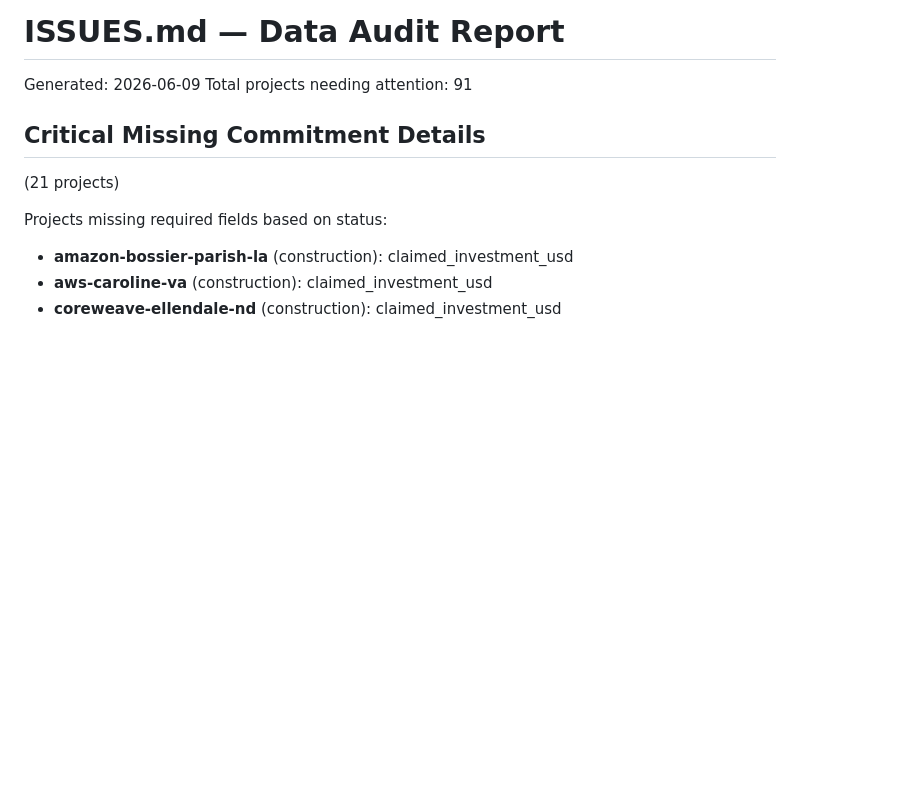
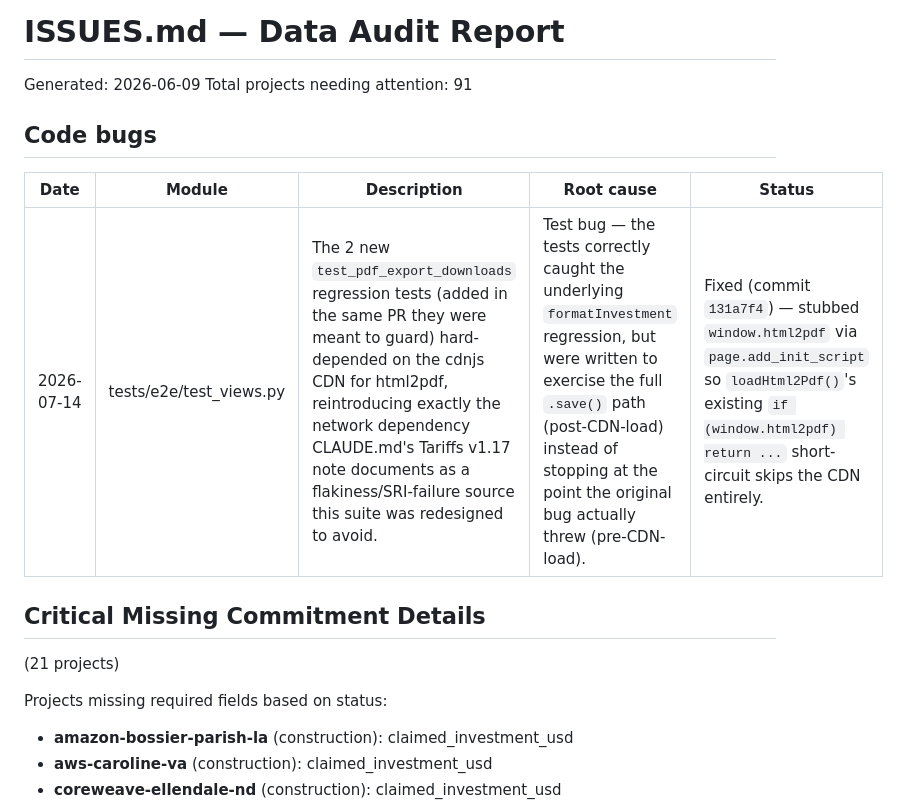
Before and after one commit to pranava0x0/datacentercommunitybenefits, a Markdown page: ISSUES.md, the part around the change. Rendered like a GitHub page; blank space fills up the shorter version.

```diff
--- a/ISSUES.md
+++ b/ISSUES.md
@@ -1,6 +1,12 @@
 # ISSUES.md — Data Audit Report
 Generated: 2026-06-09
 Total projects needing attention: 91
+
+## Code bugs
+
+| Date | Module | Description | Root cause | Status |
+|------|--------|--------------|------------|--------|
+| 2026-07-14 | tests/e2e/test_views.py | The 2 new `test_pdf_export_downloads` regression tests (added in the same PR they were meant to guard) hard-depended on the cdnjs CDN for html2pdf, reintroducing exactly the network dependency CLAUDE.md's Tariffs v1.17 note documents as a flakiness/SRI-failure source this suite was redesigned to avoid. | Test bug — the tests correctly caught the underlying `formatInvestment` regression, but were written to exercise the full `.save()` path (post-CDN-load) instead of stopping at the point the original bug actually threw (pre-CDN-load). | Fixed (commit `131a7f4`) — stubbed `window.html2pdf` via `page.add_init_script` so `loadHtml2Pdf()`'s existing `if (window.html2pdf) return ...` short-circuit skips the CDN entirely. |
 
 ## Critical Missing Commitment Details
 (21 projects)
```
Also changed, not shown: CLAUDE.md (+1 -0 lines), REFRESH.md (+24 -0 lines).
